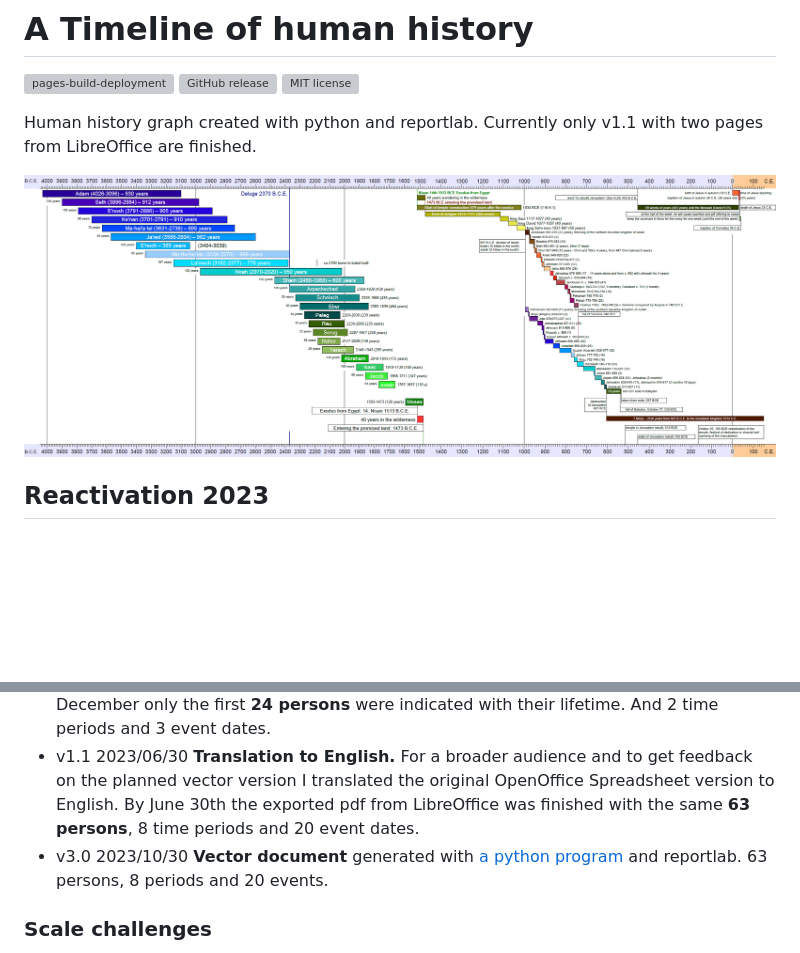
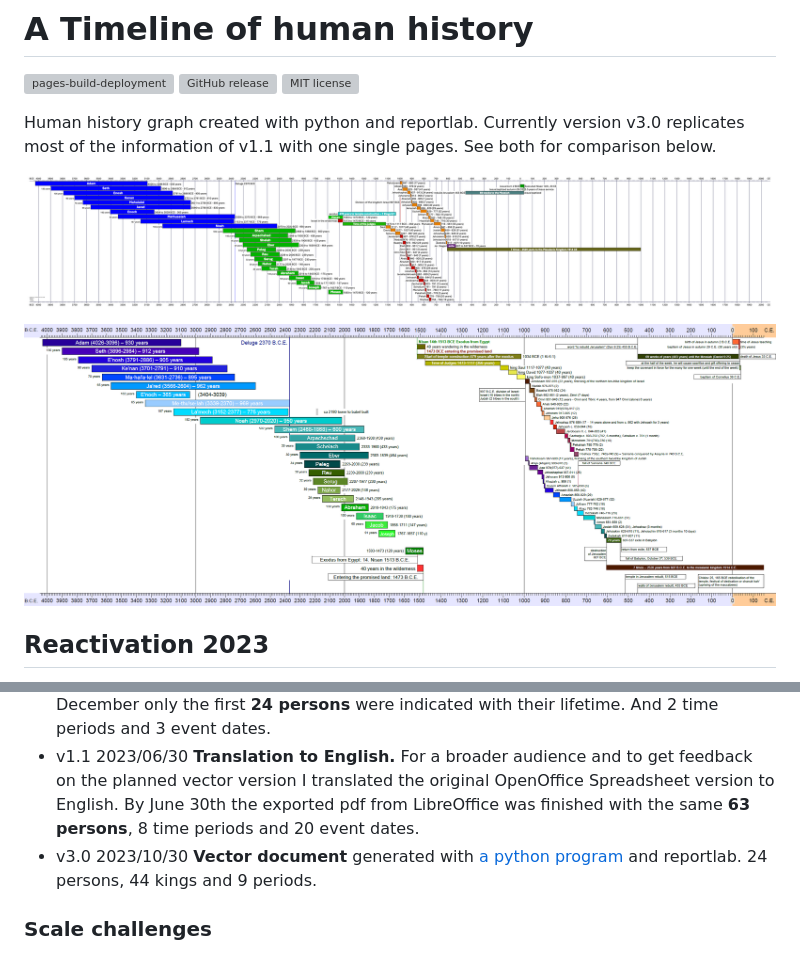
Before and after one commit to kreier/timeline, a Markdown page: README.md, 2 parts joined by grey strips. Rendered like a GitHub page; pictures changed too: docs/timeline20231022.png (added); blank space fills up the shorter version; grey boxes are pictures that could not be loaded.

Commit message:
updated frontpage

```diff
--- a/README.md
+++ b/README.md
@@ -4,9 +4,11 @@
 [![GitHub release](https://img.shields.io/github/release/kreier/timeline.svg)](https://GitHub.com/kreier/timeline/releases/)
 [![MIT license](https://img.shields.io/github/license/kreier/timeline)](https://kreier.mit-license.org/)
 
-Human history graph created with python and reportlab. Currently only v1.1 with two pages from LibreOffice are finished.
+Human history graph created with python and reportlab. Currently version v3.0 replicates most of the information of v1.1 with one single pages. See both for comparison below.
 
-![timeline](docs/timeline20230630.png)
+![timeline 3.0](docs/timeline20231022.png)
+
+![timeline 1.1](docs/timeline20230630.png)
 
 ## Reactivation 2023
 
@@ -21,7 +23,7 @@ This project started on here on Github on June 10th, 2023. My last day of work.
 - v1.0 2009/02/10 An [OpenOffice spreadsheet](https://github.com/kreier/timeline/blob/5ffa9bac5cb4ff3c2cdc362b63df161e0d909c9d/spreadsheet/Zeitleiste_3A4_20090210.ods) with 260, 340 and 218 columns to create the overview with a resolution of 5 or 10 years. See the [resulting pdf](https://github.com/kreier/timeline/blob/5ffa9bac5cb4ff3c2cdc362b63df161e0d909c9d/spreadsheet/Zeitleiste_3A4_20090211.pdf). It contains 63 persons, 8 time periods and 20 events.
 - v2.0 2015/10/12 A __vector image__ as a LibreOffice odf to cover 6000 years on [one pdf](https://github.com/kreier/timeline/blob/5ffa9bac5cb4ff3c2cdc362b63df161e0d909c9d/spreadsheet/Zeitleiste_wide_20151213.pdf) and no restrictions in the representation of years. It was very cumbersome to edit and by December only the first __24 persons__ were indicated with their lifetime. And 2 time periods and 3 event dates.
 - v1.1 2023/06/30 __Translation to English.__ For a broader audience and to get feedback on the planned vector version I translated the original OpenOffice Spreadsheet version to English. By June 30th the exported pdf from LibreOffice was finished with the same __63 persons__, 8 time periods and 20 event dates.
-- v3.0 2023/10/30 __Vector document__ generated with [a python program](https://github.com/kreier/timeline/blob/main/python/6000.py) and reportlab. 63 persons, 8 periods and 20 events.
+- v3.0 2023/10/30 __Vector document__ generated with [a python program](https://github.com/kreier/timeline/blob/main/python/6000.py) and reportlab. 24 persons, 44 kings and 9 periods.
 
 ### Scale challenges
 
```
